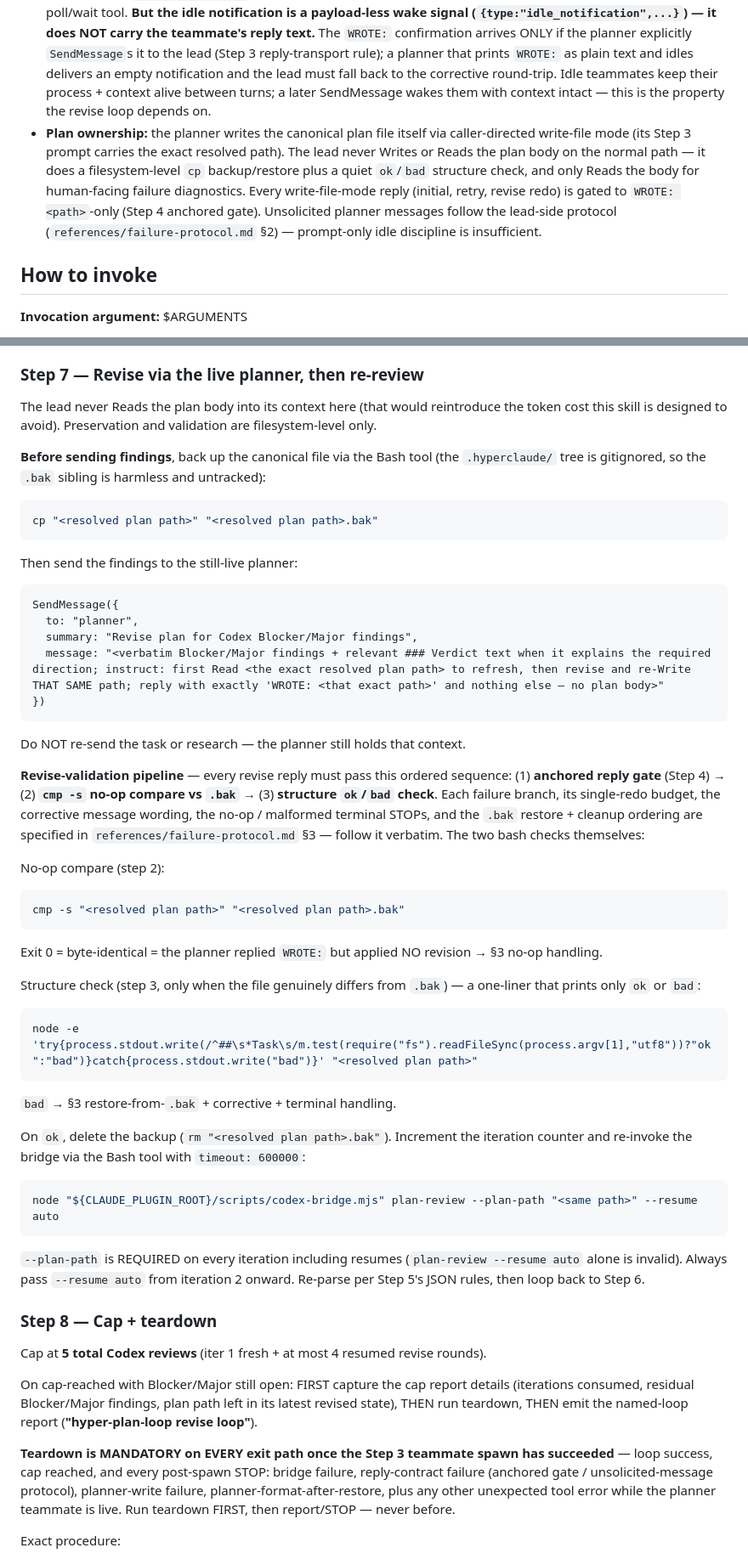
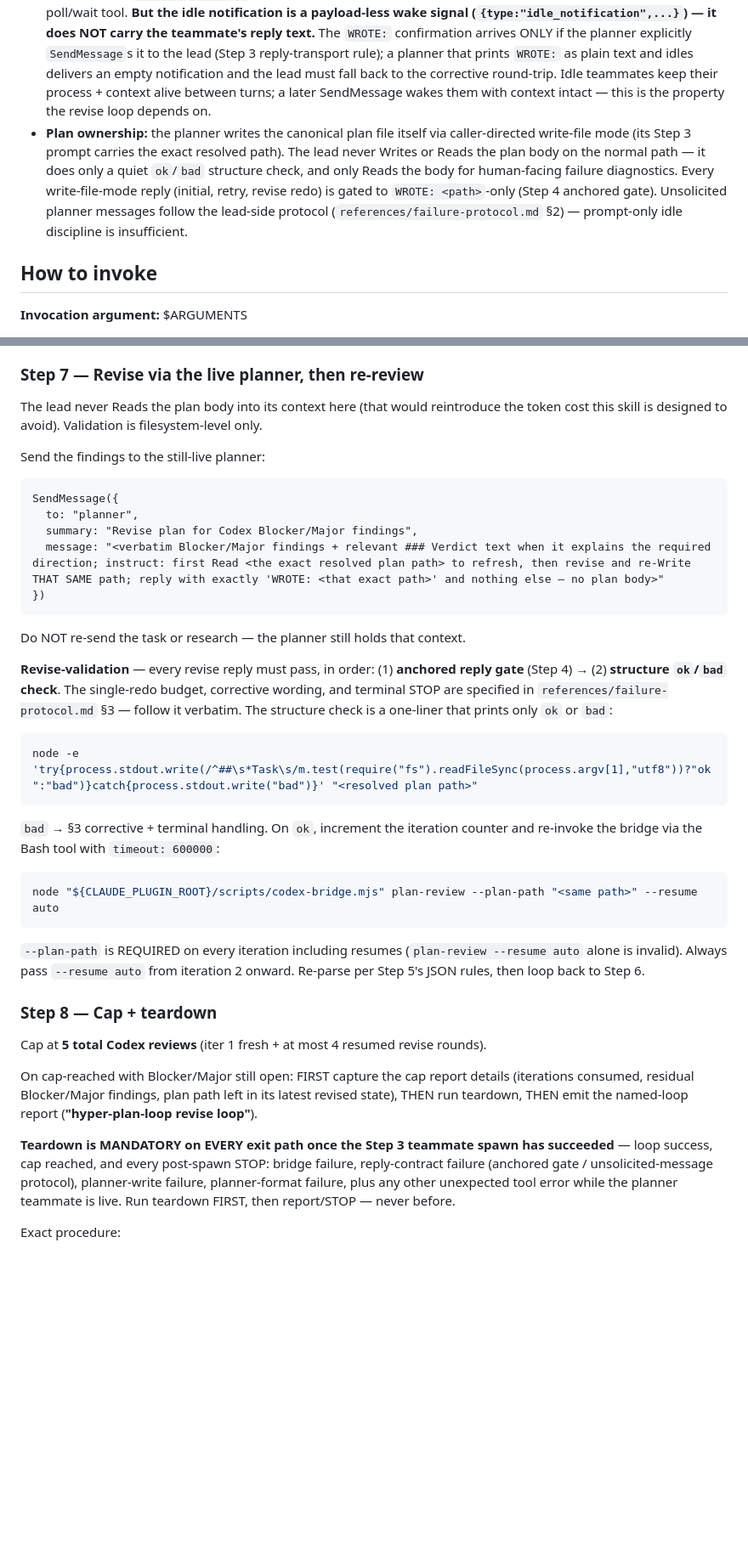
Before and after one commit to zeikar/hyperclaude, a Markdown page: skills/hyper-plan-loop/SKILL.md, 2 parts joined by grey strips. Shown at 85% size. Drawn GitHub-style; blank space fills up the shorter version.

Commit message:
refactor(hyper-plan-loop): drop .bak no-op/restore machinery, rely on cap
The revise-validation pipeline collapses from 3 steps (anchored gate →
cmp -s no-op vs .bak → structure ok/bad → cp-restore) to 2 (anchored
gate → structure ok/bad). Removed: the .bak backup/cp-restore lifecycle,
byte-identical no-op detection, and the restore-ordering rules in §3.

A planner that replies WROTE: without revising is now bounded by the
Step 8 cap instead of a dedicated no-op STOP. On persistent malformed
write the loop STOPs and surfaces the plan path for manual triage (no
auto-restore) — consistent with every other failure path in this skill.
The standalone ok/bad structure check is kept: it needs no backup and
prevents feeding a malformed plan into a costed Codex plan-review.

Lead still never reads the plan body on the happy path (structure check
is a subprocess); behavior change is failure-handling only, invocation
and I/O unchanged.

````diff
--- a/skills/hyper-plan-loop/SKILL.md
+++ b/skills/hyper-plan-loop/SKILL.md
@@ -30,7 +30,7 @@ This skill uses the experimental agent-teams tools. The per-run team name is pas
 - `SendMessage` — `{ to: <teammate name, e.g. "planner">, message: <string | {type:"shutdown_request"}>, summary? }`. No `team_name` field. `summary` is REQUIRED whenever `message` is a string; the shutdown object message takes no `summary`. Plain-text output is NOT visible to teammates; messaging requires this tool.
 - `TeamDelete` — `{}` (no args; team inferred from session). Fails if the team still has a live member, so shut members down first.
 - A teammate's `shutdown_response` or idle-termination notification is auto-delivered as a new turn — there is no poll/wait tool. **But the idle notification is a payload-less wake signal (`{type:"idle_notification",...}`) — it does NOT carry the teammate's reply text.** The `WROTE:` confirmation arrives ONLY if the planner explicitly `SendMessage`s it to the lead (Step 3 reply-transport rule); a planner that prints `WROTE:` as plain text and idles delivers an empty notification and the lead must fall back to the corrective round-trip. Idle teammates keep their process + context alive between turns; a later SendMessage wakes them with context intact — this is the property the revise loop depends on.
-- **Plan ownership:** the planner writes the canonical plan file itself via caller-directed write-file mode (its Step 3 prompt carries the exact resolved path). The lead never Writes or Reads the plan body on the normal path — it does a filesystem-level `cp` backup/restore plus a quiet `ok`/`bad` structure check, and only Reads the body for human-facing failure diagnostics. Every write-file-mode reply (initial, retry, revise redo) is gated to `WROTE: <path>`-only (Step 4 anchored gate). Unsolicited planner messages follow the lead-side protocol (`references/failure-protocol.md` §2) — prompt-only idle discipline is insufficient.
+- **Plan ownership:** the planner writes the canonical plan file itself via caller-directed write-file mode (its Step 3 prompt carries the exact resolved path). The lead never Writes or Reads the plan body on the normal path — it does only a quiet `ok`/`bad` structure check, and only Reads the body for human-facing failure diagnostics. Every write-file-mode reply (initial, retry, revise redo) is gated to `WROTE: <path>`-only (Step 4 anchored gate). Unsolicited planner messages follow the lead-side protocol (`references/failure-protocol.md` §2) — prompt-only idle discipline is insufficient.
 
 ## How to invoke
 
@@ -162,15 +162,9 @@ Read the artifact body and judge by **meaning**, not regex. The plan-review temp
 
 ### Step 7 — Revise via the live planner, then re-review
 
-The lead never Reads the plan body into its context here (that would reintroduce the token cost this skill is designed to avoid). Preservation and validation are filesystem-level only.
+The lead never Reads the plan body into its context here (that would reintroduce the token cost this skill is designed to avoid). Validation is filesystem-level only.
 
-**Before sending findings**, back up the canonical file via the Bash tool (the `.hyperclaude/` tree is gitignored, so the `.bak` sibling is harmless and untracked):
-
-```bash
-cp "<resolved plan path>" "<resolved plan path>.bak"
-```
-
-Then send the findings to the still-live planner:
+Send the findings to the still-live planner:
 
 ```
 SendMessage({
@@ -182,25 +176,13 @@ SendMessage({
 
 Do NOT re-send the task or research — the planner still holds that context.
 
-**Revise-validation pipeline** — every revise reply must pass this ordered sequence: (1) **anchored reply gate** (Step 4) → (2) **`cmp -s` no-op compare vs `.bak`** → (3) **structure `ok`/`bad` check**. Each failure branch, its single-redo budget, the corrective message wording, the no-op / malformed terminal STOPs, and the `.bak` restore + cleanup ordering are specified in `references/failure-protocol.md` §3 — follow it verbatim. The two bash checks themselves:
-
-No-op compare (step 2):
-
-```bash
-cmp -s "<resolved plan path>" "<resolved plan path>.bak"
-```
-
-Exit 0 = byte-identical = the planner replied `WROTE:` but applied NO revision → §3 no-op handling.
-
-Structure check (step 3, only when the file genuinely differs from `.bak`) — a one-liner that prints only `ok` or `bad`:
+**Revise-validation** — every revise reply must pass, in order: (1) **anchored reply gate** (Step 4) → (2) **structure `ok`/`bad` check**. The single-redo budget, corrective wording, and terminal STOP are specified in `references/failure-protocol.md` §3 — follow it verbatim. The structure check is a one-liner that prints only `ok` or `bad`:
 
 ```bash
 node -e 'try{process.stdout.write(/^##\s*Task\s/m.test(require("fs").readFileSync(process.argv[1],"utf8"))?"ok":"bad")}catch{process.stdout.write("bad")}' "<resolved plan path>"
 ```
 
-`bad` → §3 restore-from-`.bak` + corrective + terminal handling.
-
-On `ok`, delete the backup (`rm "<resolved plan path>.bak"`). Increment the iteration counter and re-invoke the bridge via the Bash tool with `timeout: 600000`:
+`bad` → §3 corrective + terminal handling. On `ok`, increment the iteration counter and re-invoke the bridge via the Bash tool with `timeout: 600000`:
 
 ```bash
 node "${CLAUDE_PLUGIN_ROOT}/scripts/codex-bridge.mjs" plan-review --plan-path "<same path>" --resume auto
@@ -214,7 +196,7 @@ Cap at **5 total Codex reviews** (iter 1 fresh + at most 4 resumed revise rounds
 
 On cap-reached with Blocker/Major still open: FIRST capture the cap report details (iterations consumed, residual Blocker/Major findings, plan path left in its latest revised state), THEN run teardown, THEN emit the named-loop report (**"hyper-plan-loop revise loop"**).
 
-**Teardown is MANDATORY on EVERY exit path once the Step 3 teammate spawn has succeeded** — loop success, cap reached, and every post-spawn STOP: bridge failure, reply-contract failure (anchored gate / unsolicited-message protocol), planner-write failure, planner-format-after-restore, plus any other unexpected tool error while the planner teammate is live. Run teardown FIRST, then report/STOP — never before.
+**Teardown is MANDATORY on EVERY exit path once the Step 3 teammate spawn has succeeded** — loop success, cap reached, and every post-spawn STOP: bridge failure, reply-contract failure (anchored gate / unsolicited-message protocol), planner-write failure, planner-format failure, plus any other unexpected tool error while the planner teammate is live. Run teardown FIRST, then report/STOP — never before.
 
 Exact procedure:
 
````
Also changed, not shown: other parts of skills/hyper-plan-loop/SKILL.md (+1 -1 lines), 1 other file.
